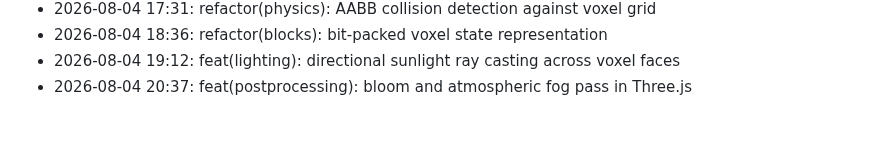
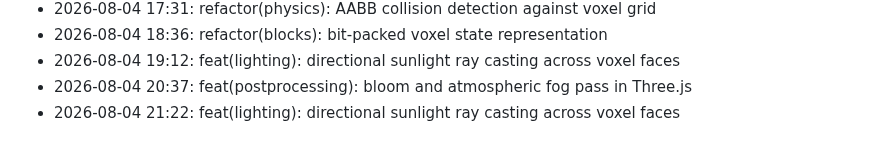
Before and after one commit to lak-is-law/minecraft-portfolio, a Markdown page: docs/changelog.md, the part around the change. GitHub-like rendering.

Commit message:
feat(lighting): directional sunlight ray casting across voxel faces

```diff
--- a/docs/changelog.md
+++ b/docs/changelog.md
@@ -53,3 +53,4 @@
 - 2026-08-04 18:36: refactor(blocks): bit-packed voxel state representation
 - 2026-08-04 19:12: feat(lighting): directional sunlight ray casting across voxel faces
 - 2026-08-04 20:37: feat(postprocessing): bloom and atmospheric fog pass in Three.js
+- 2026-08-04 21:22: feat(lighting): directional sunlight ray casting across voxel faces
```
